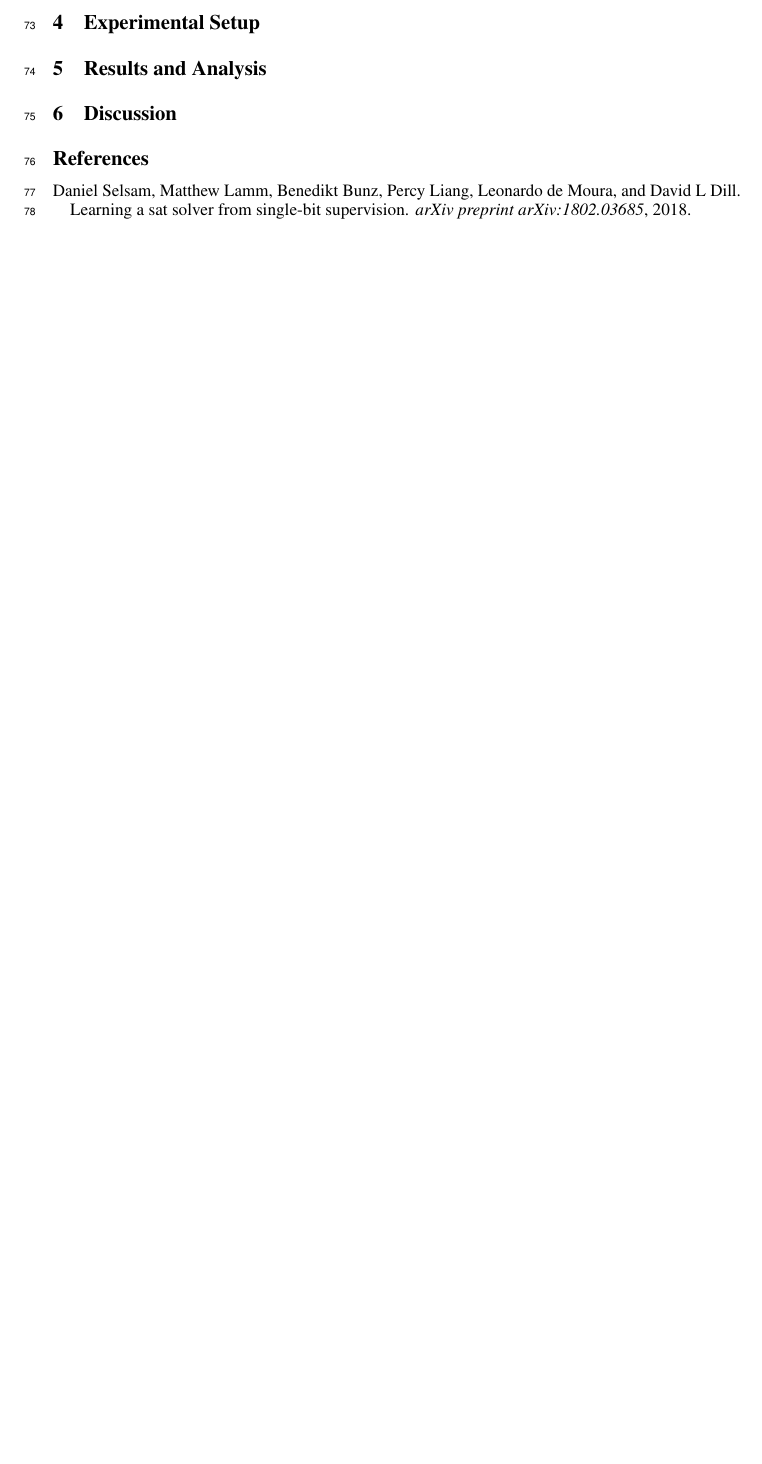
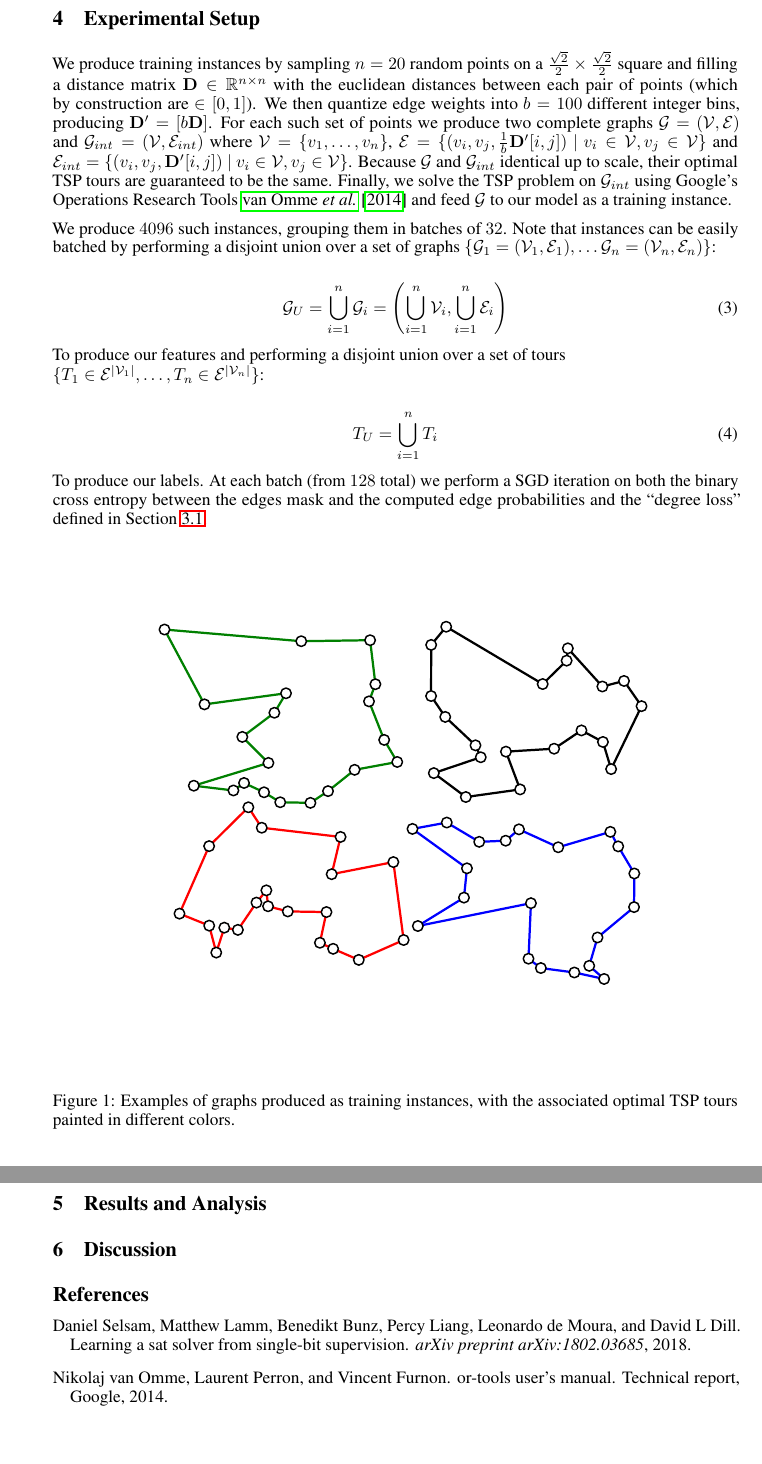
Before and after one commit to machine-reasoning-ufrgs/graph-nn, a LaTeX paper (TSP/paper/main.tex, which reads TSP/paper/bib.bib): part of page 3 of 3 before the commit and two parts of pages 4 and 5 of 5 after it, the two joined at a grey line, cut so that both start at the same text, the shorter picture padded with empty space. The pictures show the PDF file TSP/paper/main.pdf that the author committed with the source.

Commit message:
Updated TSP paper

```diff
--- a/TSP/paper/bib.bib
+++ b/TSP/paper/bib.bib
@@ -4,3 +4,10 @@
   journal={arXiv preprint arXiv:1802.03685},
   year={2018}
 }
+
+@TECHREPORT{or-tools-user-manual,
+  author = {Nikolaj van Omme and Laurent Perron and Vincent Furnon},
+  title = {or-tools user's manual},
+  institution = {Google},
+  year = {2014}
+}
--- a/TSP/paper/main.tex
+++ b/TSP/paper/main.tex
@@ -120,5 +121,9 @@ The final trainable component of our model is $E_{vote}$, a MLP assigned with tr
 \end{algorithm}
 
 \subsection{Training}
+\label{sub:training}
 
-The most natural way to train this model is to perform stochastic gradient descent on the binary cross entropy loss between the computed edge probabilities and an ``edges mask'' with ones in the indices corresponding to edges in the solution and zeros elsewhere. This training, of course, has the disadvantage of requiring a rather large amount of labels ($|\mathcal{E}|$). We can also anticipate a problem: if the training instances were to allow multiple optimal TSP routes, the network would not be able to choose the same route we compute, as we are required to break ties through some arbitrarily chosen criterion (such as lexicographic ordering of vertices).
+The most natural way to train this model is to perform stochastic gradient descent on the binary cross entropy loss between the computed edge probabilities and an ``edges mask'' with ones in the indices corresponding to edges in the solution and zeros elsewhere. This training, of course, has the disadvantage of requiring a rather large amount of labels ($|\mathcal{E}|$). We can also anticipate a problem: if the training instances were to allow multiple optimal TSP routes, the network would not be able to choose the same route we compute, as we are required to break ties through some arbitrarily chosen criterion (such as lexicographic ordering of vertices). As we will see in the ``Results and Analysis'' section, this is actually the case: unable to choose between two routes of similar or equal cost, the trained model resorts to outputting a superposition of good quality routes. Hopefully, this issue can be treated with a simple fix: we can compute a ``degree loss'' which penalizes nodes with in and out degrees $\neq 1$. This is similar to a flow conservation constraint in the context of Integer Linear Programming (ILP). This can be done by computing two tensors, $\overline{\textrm{deg}^{+}}$ and $\overline{\textrm{deg}^{-}}$, of expected in and out degrees for each vertex, respectively. Concretely, we define:
+
+\begin{equation}
+\begin{aligned}
@@ -125,5 +135,32 @@ The most natural way to train this model is to perform stochastic gradient desce
+\end{aligned}
+\end{equation}
+
+And apply stochastic gradient descent on $loss(\textrm{deg})$ in addition to the binary cross entropy between the edges mask and the computed probabilities.
 
 \section{Experimental Setup}
+
+We produce training instances by sampling $n=20$ random points on a $\frac{\sqrt{2}}{2} \times \frac{\sqrt{2}}{2}$ square and filling a distance matrix $\mathbf{D} \in \mathbb{R}^{n \times n}$ with the euclidean distances between each pair of points (which by construction are $\in [0,1]$). We then quantize edge weights into $b=100$ different integer bins, producing $\mathbf{D}' = [b\mathbf{D}]$. For each such set of points we produce two complete graphs $\mathcal{G} = (\mathcal{V},\mathcal{E})$ and $\mathcal{G}_{int} = (\mathcal{V},\mathcal{E}_{int})$ where $\mathcal{V} = \{v_1, \dots, v_n\}$, $\mathcal{E} = \{(v_i,v_j,\frac{1}{b}\mathbf{D}'[i,j]) ~|~ v_i \in \mathcal{V}, v_j \in \mathcal{V}\}$ and $\mathcal{E}_{int} = \{(v_i,v_j,\mathbf{D}'[i,j]) ~|~ v_i \in \mathcal{V}, v_j \in \mathcal{V}\}$. Because $\mathcal{G}$ and $\mathcal{G}_{int}$ identical up to scale, their optimal TSP tours are guaranteed to be the same. Finally, we solve the TSP problem on $\mathcal{G}_{int}$ using Google's Operations Research Tools \cite{or-tools-user-manual} and feed $\mathcal{G}$ to our model as a training instance.
+
+We produce $4096$ such instances, grouping them in batches of $32$. Note that instances can be easily batched by performing a disjoint union over a set of graphs $\{\mathcal{G}_{1} = (\mathcal{V}_1,\mathcal{E}_1), \dots \mathcal{G}_{n} = (\mathcal{V}_n,\mathcal{E}_n)\}$:
+
+\begin{equation}
+\mathcal{G}_U = \bigcup_{i=1}^{n}{\mathcal{G}_i} = \left(\bigcup_{i=1}^{n}{\mathcal{V}_i}, \bigcup_{i=1}^{n}{\mathcal{E}_i}\right)
+\end{equation}
+
+To produce our features and performing a disjoint union over a set of tours \\ $\{ T_1 \in \mathcal{E}^{|\mathcal{V}_1|}, \dots, T_n \in \mathcal{E}^{|\mathcal{V}_n|} \}$:
+
+\begin{equation}
+T_U = \bigcup_{i=1}^{n}{T_i}
+\end{equation}
+
+To produce our labels. At each batch (from $128$ total) we perform a SGD iteration on both the binary cross entropy between the edges mask and the computed edge probabilities and the ``degree loss'' defined in Section \ref{sub:training}.
+
+\begin{figure}[H]
+  \centering
+  \includegraphics[width=\linewidth]{training-inst-examples.pdf}
+  \caption{Examples of graphs produced as training instances, with the associated optimal TSP tours painted in different colors.}
+  \label{fig:training-inst-examples}
+\end{figure}
 
 \section{Results and Analysis}
 
```
Also changed, not shown: TSP/paper/figures/training-inst-examples-2.pdf (added), TSP/paper/figures/training-inst-examples.pdf (added), TSP/paper/main.pdf, TSP/paper/main.tex (12 more changed lines).
